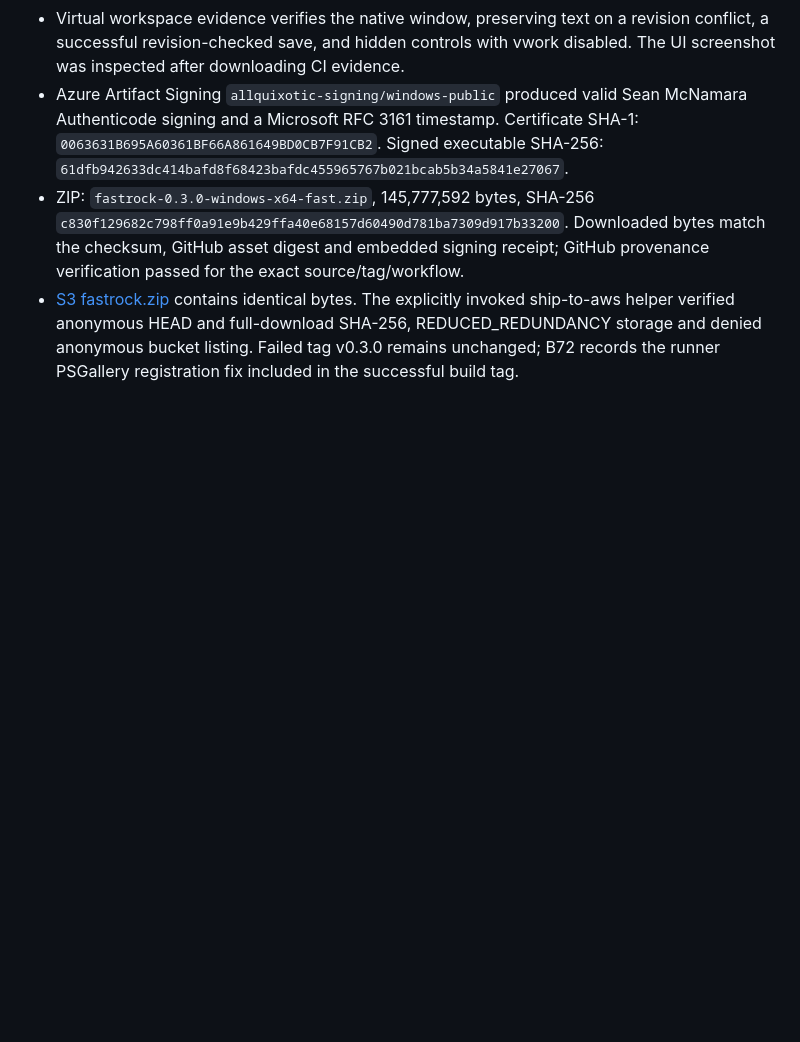
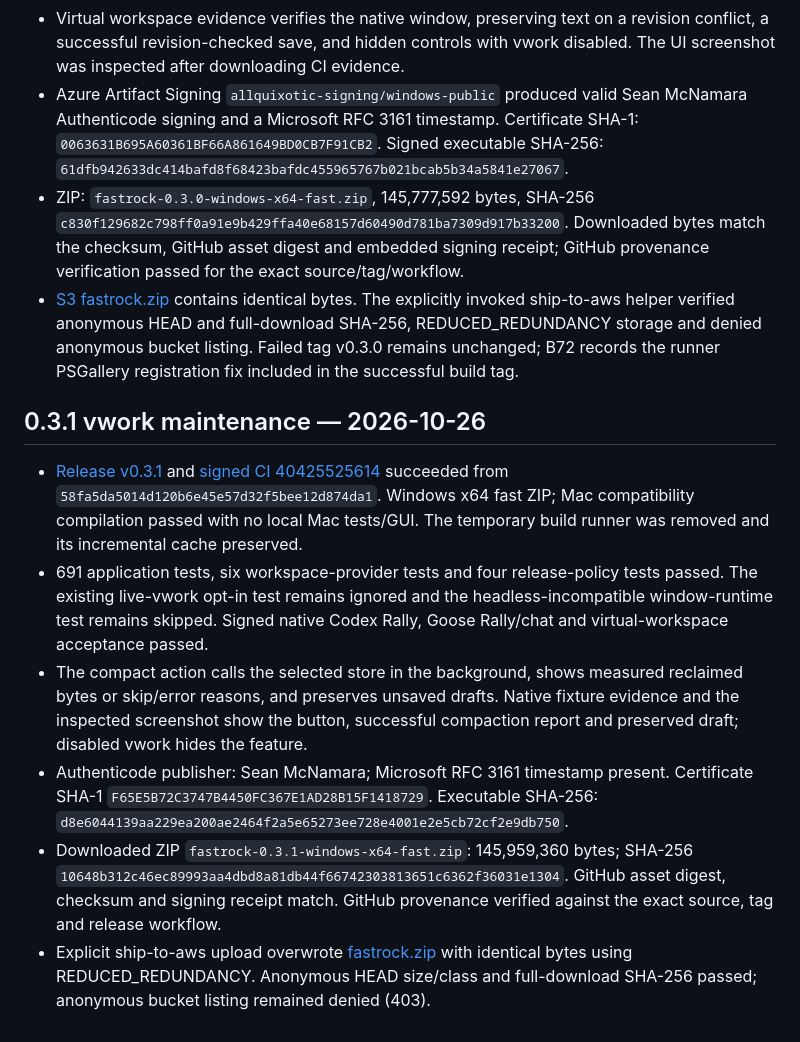
Before and after one commit to allquixotic/fastrock, a Markdown page: docs/PORT-VERIFICATION.md, the part around the change. GitHub-like rendering; blank space fills up the shorter version.

Commit message:
Record verified 0.3.1 release and S3 mirror

```diff
--- a/docs/PORT-VERIFICATION.md
+++ b/docs/PORT-VERIFICATION.md
@@ -356,3 +356,31 @@ Release verification completed 2026-10-26:
   anonymous HEAD and full-download SHA-256, REDUCED_REDUNDANCY storage and denied
   anonymous bucket listing. Failed tag v0.3.0 remains unchanged; B72 records the
   runner PSGallery registration fix included in the successful build tag.
+
+## 0.3.1 vwork maintenance — 2026-10-26
+
+- [Release v0.3.1](https://github.com/allquixotic/fastrock/releases/tag/v0.3.1)
+  and [signed CI 40425525614](https://github.com/allquixotic/fastrock/actions/runs/40425525614)
+  succeeded from `58fa5da5014d120b6e45e57d32f5bee12d874da1`. Windows x64 fast ZIP;
+  Mac compatibility compilation passed with no local Mac tests/GUI. The temporary
+  build runner was removed and its incremental cache preserved.
+- 691 application tests, six workspace-provider tests and four release-policy
+  tests passed. The existing live-vwork opt-in test remains ignored and the
+  headless-incompatible window-runtime test remains skipped. Signed native
+  Codex Rally, Goose Rally/chat and virtual-workspace acceptance passed.
+- The compact action calls the selected store in the background, shows measured
+  reclaimed bytes or skip/error reasons, and preserves unsaved drafts. Native
+  fixture evidence and the inspected screenshot show the button, successful
+  compaction report and preserved draft; disabled vwork hides the feature.
+- Authenticode publisher: Sean McNamara; Microsoft RFC 3161 timestamp present.
+  Certificate SHA-1 `F65E5B72C3747B4450FC367E1AD28B15F1418729`.
+  Executable SHA-256:
+  `d8e6044139aa229ea200ae2464f2a5e65273ee728e4001e2e5cb72cf2e9db750`.
+- Downloaded ZIP `fastrock-0.3.1-windows-x64-fast.zip`: 145,959,360 bytes;
+  SHA-256 `10648b312c46ec89993aa4dbd8a81db44f66742303813651c6362f36031e1304`.
+  GitHub asset digest, checksum and signing receipt match. GitHub provenance
+  verified against the exact source, tag and release workflow.
+- Explicit ship-to-aws upload overwrote
+  [fastrock.zip](https://fastrock-dl-582961286906-us-east-1-an.s3.us-east-1.amazonaws.com/fastrock.zip)
+  with identical bytes using REDUCED_REDUNDANCY. Anonymous HEAD size/class and
+  full-download SHA-256 passed; anonymous bucket listing remained denied (403).
```
Also changed, not shown: SPEC.md (+1 -1 lines).
